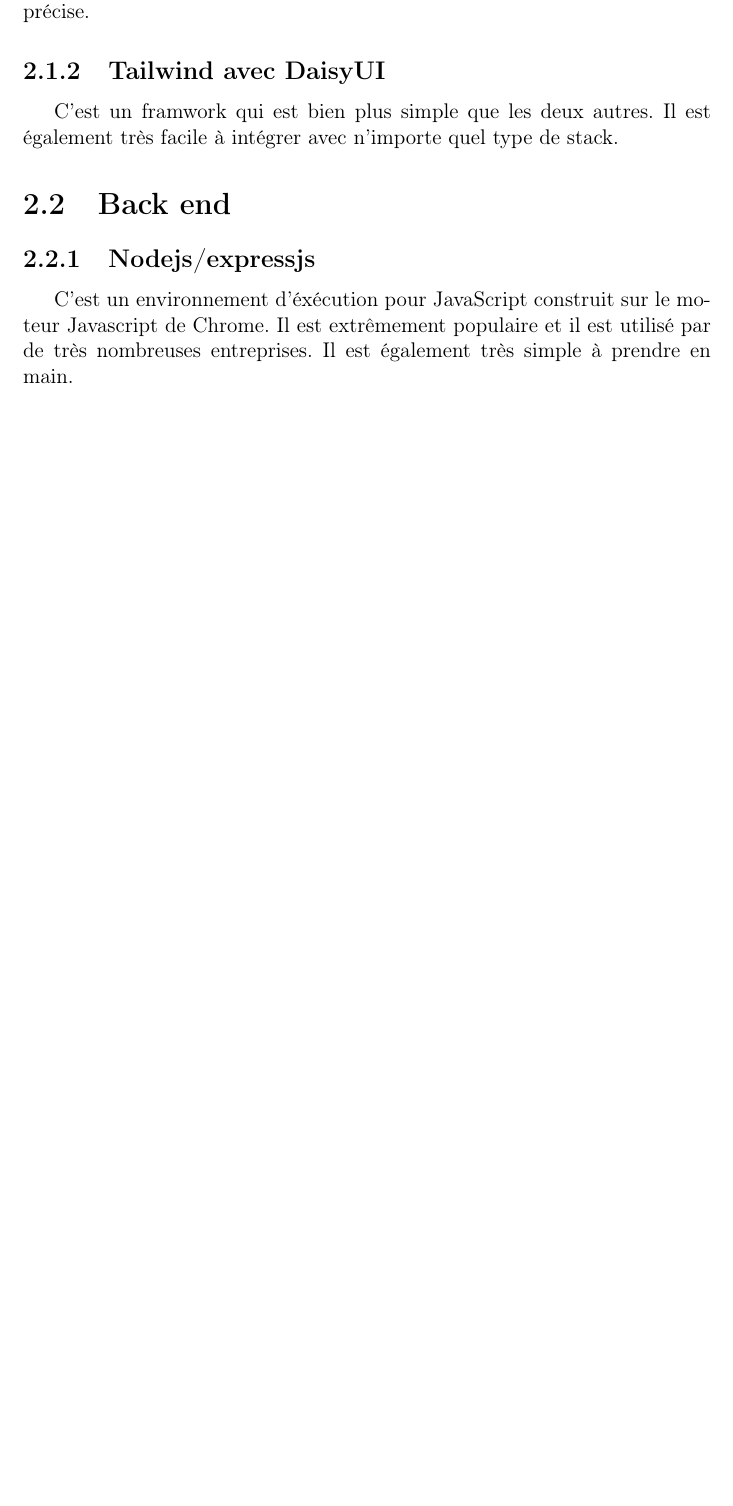
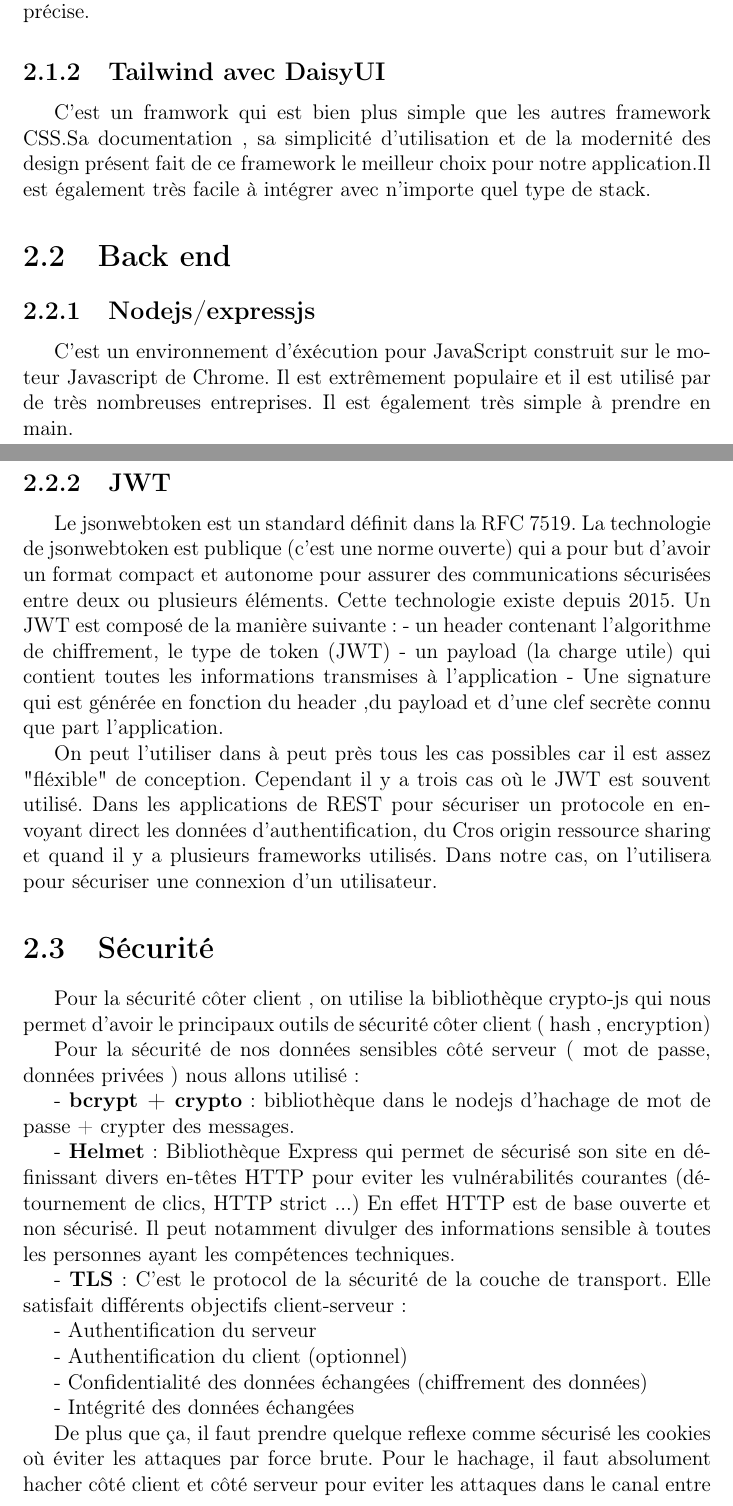
Before and after one commit to nielsmerceron/AWS, a LaTeX document (rapport/Rendu final/Rapport_G8_Todolist.tex): part of page 4 of 10 before the commit and two parts of pages 4 and 5 of 11 after it, the two joined at a grey line, cut so that both start at the same text, the shorter picture padded with empty space. Compiled offline with pdfLaTeX.

Commit message:
ajout dans le rapport ( techno utilisé)

```diff
--- a/rapport/Rendu final/Rapport_G8_Todolist.tex
+++ b/rapport/Rendu final/Rapport_G8_Todolist.tex
@@ -46,7 +46,8 @@
 }
 
 \date{}
-\title{Rapport AWS}
+\title{Rapport AWS \\ Groupe 8 : Projet TODO LIST}
+
 \author{Niels Merceron \\ Pierre Vermeulen \\ Alexis Guigal \\ Manel Azgag \\ \\  \includegraphics[scale=0.20]{logo-UVSQ-2020-RVB.png}}
 
 
@@ -69,9 +70,48 @@
 C'est un framwork simple et proche syntaxiquement du javascript standard. Il est conçu pour compiler le code au moment de la compilation plutôt qu'au moment de l'éxécution, il offre donc de très bonnes performances. Le framework est également bien documenté avec une documentation claire et précise.
 
 \subsection{Tailwind avec DaisyUI}
-C'est un framwork qui est bien plus simple que les deux autres. Il est également très facile à intégrer avec n'importe quel type de stack.
+C'est un framwork qui est bien plus simple que les autres framework CSS.Sa documentation , sa simplicité d'utilisation et de la modernité des design présent fait de ce framework le meilleur choix pour notre application.Il est également très facile à intégrer avec n'importe quel type de stack.
+
 \section{Back end}
 
 \subsection{Nodejs/expressjs}
 C'est un environnement d'éxécution pour JavaScript construit sur le moteur Javascript de Chrome. Il est extrêmement populaire et il est utilisé par de très nombreuses entreprises. Il est également très simple à prendre en main.
 
+\subsection{JWT}
+
+Le jsonwebtoken est un standard définit dans la RFC 7519.
+La technologie de jsonwebtoken est publique (c'est une norme ouverte) qui a pour but d'avoir un format compact et autonome pour assurer des communications sécurisées entre deux ou plusieurs éléments.
+Cette technologie existe depuis 2015.
+Un JWT est composé de la manière suivante:
+- un header contenant l'algorithme de chiffrement, le type de token (JWT)
+- un payload (la charge utile) qui contient toutes les informations transmises à l'application
+- Une signature qui est générée en fonction du header ,du payload et d'une clef secrète connu que part l'application.
+
+On peut l'utiliser dans à peut près tous les cas possibles car il est assez "fléxible" de conception. Cependant il y a trois cas où le JWT est souvent utilisé.
+Dans les applications de REST pour sécuriser un protocole en envoyant direct les données d'authentification, du Cros origin ressource sharing et quand il y a plusieurs frameworks utilisés.
+Dans notre cas, on l'utilisera pour sécuriser une connexion d'un utilisateur.
+
+\section{Sécurité}
+
+ Pour la sécurité côter client , on utilise la bibliothèque crypto-js qui nous permet d'avoir le principaux outils de sécurité côter client ( hash , encryption)
+
+Pour la sécurité de nos données sensibles côté serveur ( mot de passe, données privées ) nous allons utilisé:
+
+- \textbf{bcrypt + crypto}: bibliothèque dans le nodejs d'hachage de mot de passe + crypter des messages.
+
+- \textbf{Helmet}: Bibliothèque Express qui permet de sécurisé son site en définissant divers en-têtes HTTP pour eviter les vulnérabilités courantes (détournement de clics, HTTP strict ...)
+En effet HTTP est de base ouverte et non sécurisé. Il peut notamment divulger des informations sensible à toutes les personnes ayant les compétences techniques.
+
+- \textbf{TLS}: C'est le protocol de la sécurité de la couche de transport.
+Elle satisfait différents objectifs client-serveur:
+
+- Authentification du serveur
+
+- Authentification du client (optionnel)
+
+- Confidentialité des données échangées (chiffrement des données)
+
+- Intégrité des données échangées
+
+De plus que ça, il faut prendre quelque reflexe comme sécurisé les cookies où éviter les attaques par force brute.
+Pour le hachage, il faut absolument hacher côté client et côté serveur pour eviter les attaques dans le canal entre client et serveur( utilisation du hachage pour ce connecté, connaissance du clair).
```
Also changed, not shown: rapport/Rendu final/Rapport_G8_Todolist.pdf, rapport/Rendu final/Rapport_G8_Todolist.tex (17 more changed lines).
